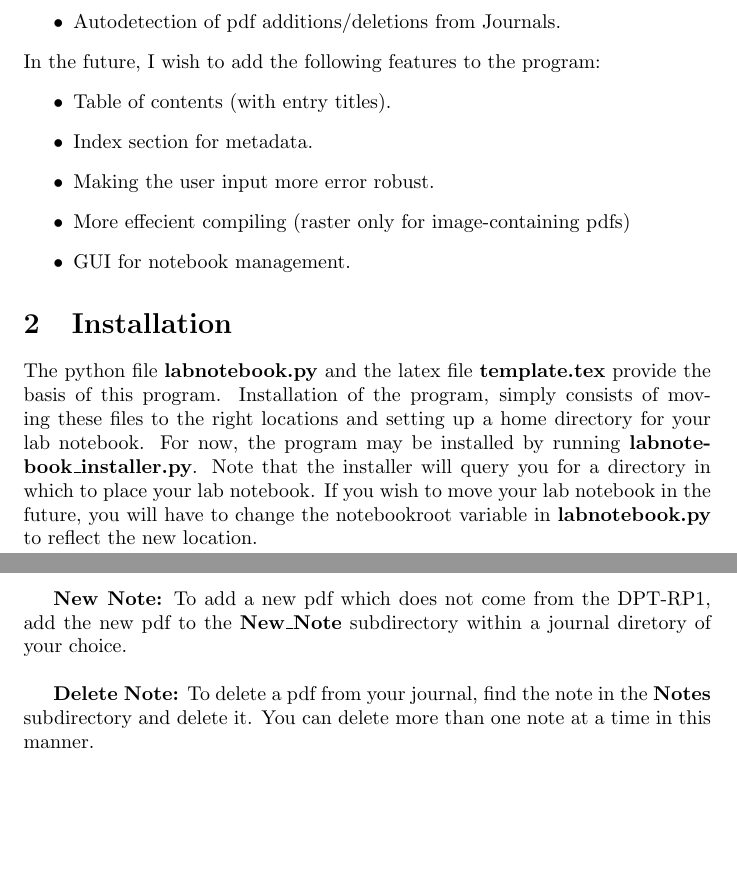
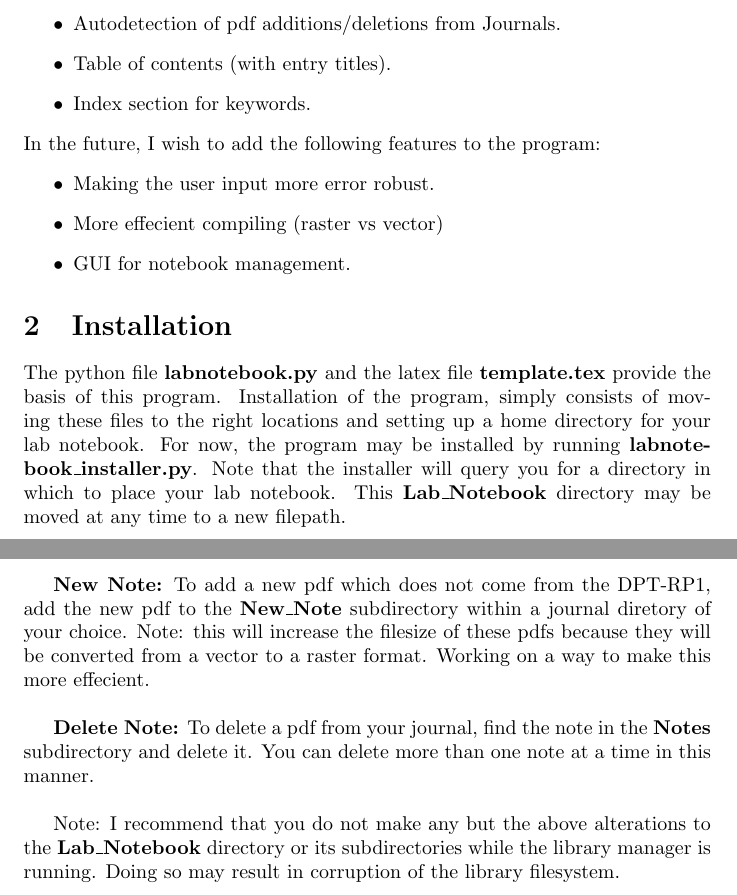
Before and after one commit to DanielScottEaton/digital_lab_notebook, a LaTeX document (labnotebook.tex): two parts of pages 1 and 2 of 2, joined at a grey line, cut so that both start at the same text, the shorter picture padded with empty space. Compiled offline with pdfLaTeX.

Commit message:
Contents and Index

```diff
--- a/labnotebook.tex
+++ b/labnotebook.tex
@@ -17,19 +17,19 @@ This is documentation for a small lab notebook management program based on the S
     \item Associating metadata with entries for easy search.
     \item Autodetection of handwritten rectangles and image placement.
     \item Autodetection of pdf additions/deletions from Journals.
+    \item Table of contents (with entry titles).
+    \item Index section for keywords.
 \end{itemize}
 
 \noindent In the future, I wish to add the following features to the program:
 \begin{itemize}
-    \item Table of contents (with entry titles).
-    \item Index section for metadata.
     \item Making the user input more error robust.
-    \item More effecient compiling (raster only for image-containing pdfs)
+    \item More effecient compiling (raster vs vector)
     \item GUI for notebook management.
 \end{itemize}
 
 \section{Installation}
-The python file \textbf{labnotebook.py} and the latex file \textbf{template.tex} provide the basis of this program. Installation of the program, simply consists of moving these files to the right locations and setting up a home directory for your lab notebook. For now, the program may be installed by running \textbf{labnotebook\_installer.py}. Note that the installer will query you for a directory in which to place your lab notebook. If you wish to move your lab notebook in the future, you will have to change the notebookroot variable in \textbf{labnotebook.py} to reflect the new location.\\
+The python file \textbf{labnotebook.py} and the latex file \textbf{template.tex} provide the basis of this program. Installation of the program, simply consists of moving these files to the right locations and setting up a home directory for your lab notebook. For now, the program may be installed by running \textbf{labnotebook\_installer.py}. Note that the installer will query you for a directory in which to place your lab notebook. This \textbf{Lab\_Notebook} directory may be moved at any time to a new filepath.\\
 
 The installer will create a folder called \textbf{Lab\_Notebook} within the path that you specified. Within this folder will be the following files:\\
 
@@ -45,8 +45,10 @@ Using this software revolves around manipulating the \textbf{Lab\_Notebook} dire
 
 \textbf{New Imagenote:} To add a new pdf from the DPT-RP1, add the new pdf to the \textbf{New\_Imagenotes} subdirectory within a journal diretory of your choice. You will be queried for image files to insert at all detected rectangles. Note: this will increase the filesize of these pdfs because they will be converted from a vector to a raster format. Working on a way to make this more effecient.\\
 
-\textbf{New Note:} To add a new pdf which does not come from the DPT-RP1, add the new pdf to the \textbf{New\_Note} subdirectory within a journal diretory of your choice. \\
+\textbf{New Note:} To add a new pdf which does not come from the DPT-RP1, add the new pdf to the \textbf{New\_Note} subdirectory within a journal diretory of your choice. Note: this will increase the filesize of these pdfs because they will be converted from a vector to a raster format. Working on a way to make this more effecient.\\
 
-\textbf{Delete Note:} To delete a pdf from your journal, find the note in the \textbf{Notes} subdirectory and delete it. You can delete more than one note at a time in this manner.
+\textbf{Delete Note:} To delete a pdf from your journal, find the note in the \textbf{Notes} subdirectory and delete it. You can delete more than one note at a time in this manner.\\
+
+Note: I recommend that you do not make any but the above alterations to the \textbf{Lab\_Notebook} directory or its subdirectories while the library manager is running. Doing so may result in corruption of the library filesystem.
 
 \end{document}
```
Also changed, not shown: labnotebook.pdf, 2 other files.
